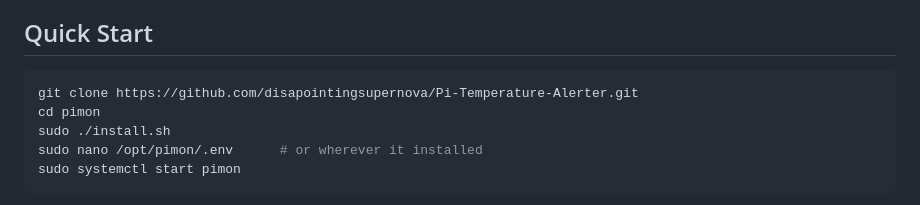
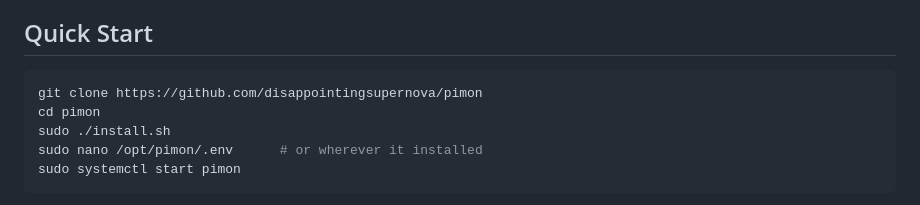
Before and after one commit to disappointingsupernova/pimon, a Markdown page: README.md, the part around the change. Rendered like a GitHub page.

Commit message:
https://github.com/disappointingsupernova/pimon

````diff
--- a/README.md
+++ b/README.md
@@ -18,7 +18,7 @@ A comprehensive Raspberry Pi system monitoring, alerting, and service statistics
 ## Quick Start
 
 ```bash
-git clone https://github.com/disapointingsupernova/Pi-Temperature-Alerter.git
+git clone https://github.com/disappointingsupernova/pimon
 cd pimon
 sudo ./install.sh
 sudo nano /opt/pimon/.env      # or wherever it installed
````
